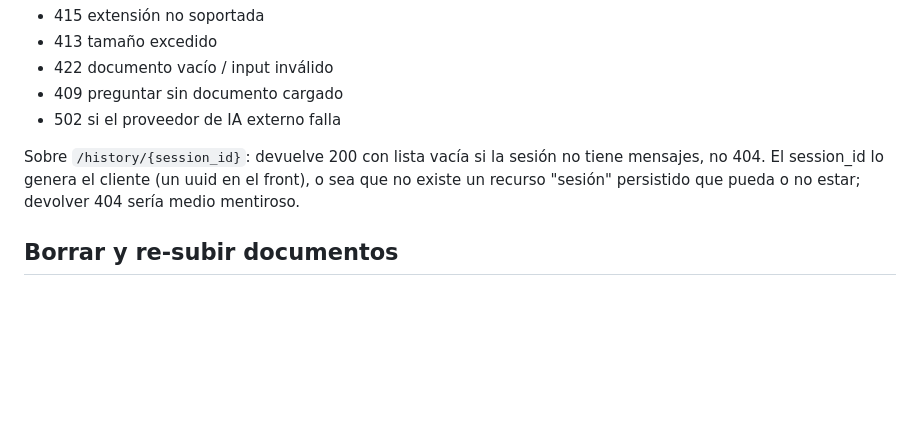
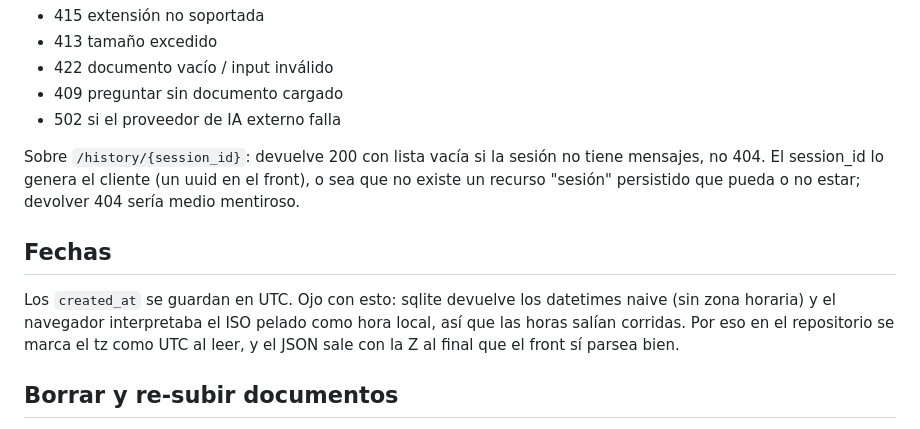
Before and after one commit to LuanDevFS/Continental_desafio, a Markdown page: DECISION_LOG.md, the part around the change. GitHub-like rendering; blank space fills up the shorter version.

Commit message:
anoto el tema de los datetimes naive de sqlite

```diff
--- a/DECISION_LOG.md
+++ b/DECISION_LOG.md
@@ -72,6 +72,14 @@ no tiene mensajes, no 404. El session_id lo genera el cliente (un uuid en
 el front), o sea que no existe un recurso "sesión" persistido que pueda o
 no estar; devolver 404 sería medio mentiroso.
 
+## Fechas
+
+Los `created_at` se guardan en UTC. Ojo con esto: sqlite devuelve los
+datetimes naive (sin zona horaria) y el navegador interpretaba el ISO
+pelado como hora local, así que las horas salían corridas. Por eso en el
+repositorio se marca el tz como UTC al leer, y el JSON sale con la Z al
+final que el front sí parsea bien.
+
 ## Borrar y re-subir documentos
 
 `DELETE /documents/{id}` borra el doc con sus chunks. Además, subir un
```
